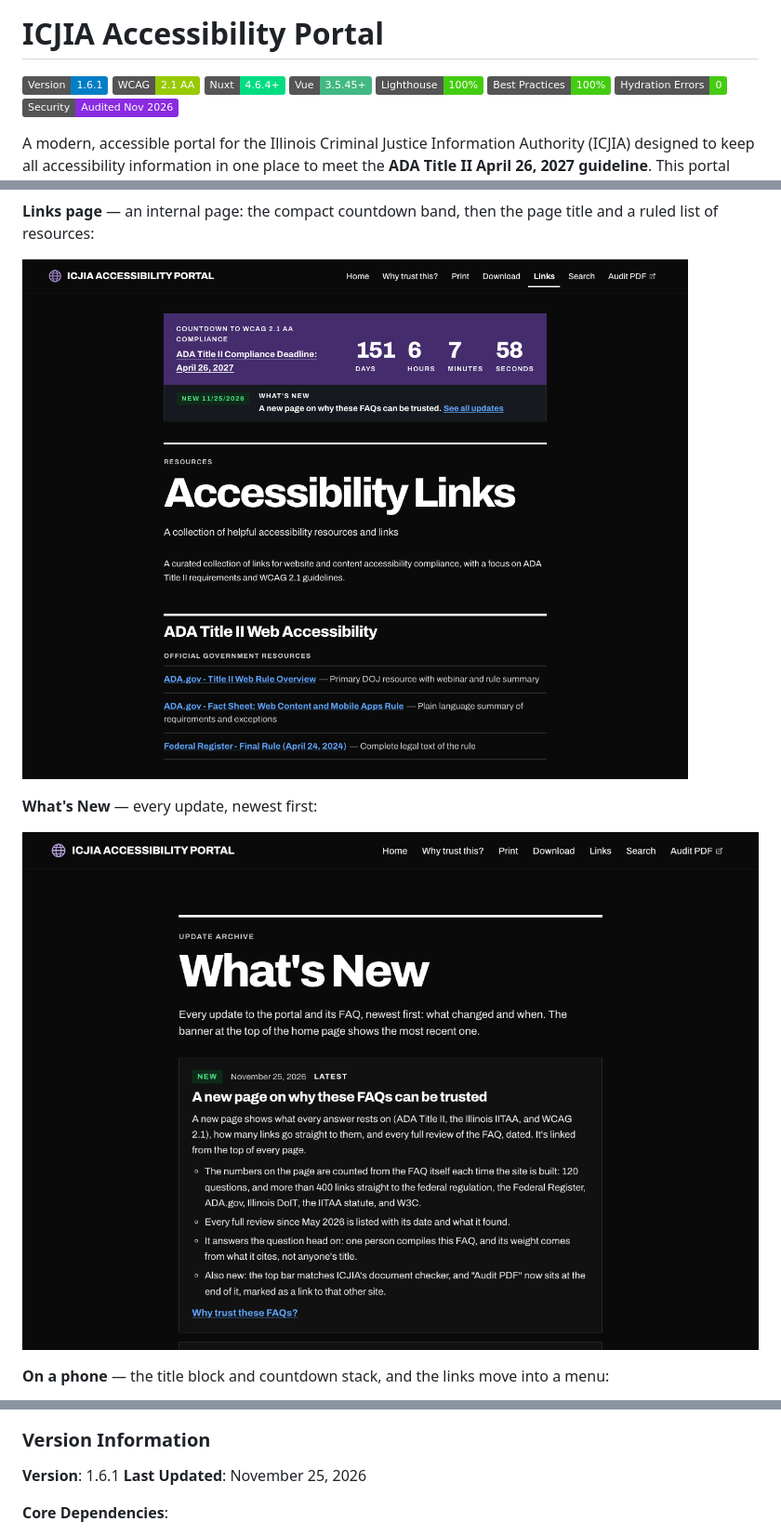
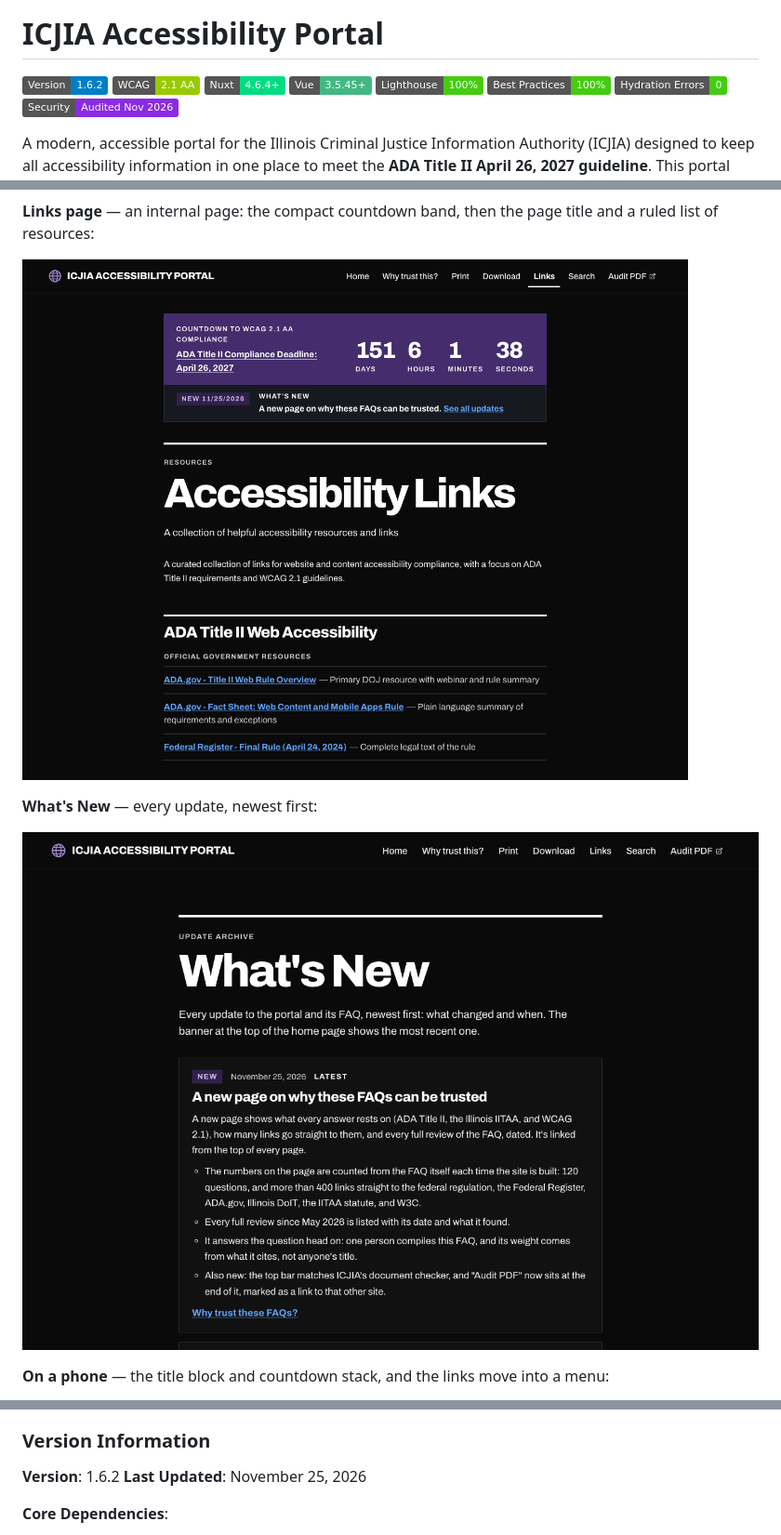
Before and after one commit to ICJIA/icjia-accessibility-portal, a Markdown page: README.md, 3 parts joined by grey strips. Shown at 93% size. Rendered like a GitHub page; pictures changed too: markdown-documentation/screenshots/links.png, markdown-documentation/screenshots/whats-new.png; badges without logos.

```diff
--- a/README.md
+++ b/README.md
@@ -2,7 +2,7 @@
 
 # ICJIA Accessibility Portal
 
-[![Version 1.6.1](https://img.shields.io/badge/Version-1.6.1-blue)](CHANGELOG.md)
+[![Version 1.6.2](https://img.shields.io/badge/Version-1.6.2-blue)](CHANGELOG.md)
 [![WCAG 2.1 AA](https://img.shields.io/badge/WCAG-2.1%20AA-green)](https://www.w3.org/WAI/WCAG21/quickref/)
 [![Nuxt 4](https://img.shields.io/badge/Nuxt-4.6.4+-00DC82)](https://nuxt.com)
 [![Vue 3](https://img.shields.io/badge/Vue-3.5.45+-42b883)](https://vuejs.org)
@@ -1169,7 +1170,7 @@ See [CHANGELOG.md](CHANGELOG.md) for a complete history of all releases, milesto
 
 ### Version Information
 
-**Version**: 1.6.1
+**Version**: 1.6.2
 **Last Updated**: November 25, 2026
 
 **Core Dependencies**:
```
Also changed, not shown: other parts of README.md (+2 -1 lines), CHANGELOG.md (+9 -0 lines), CLAUDE.md (+1 -1 lines), markdown-documentation/screenshots/home.png, 9 other files.
